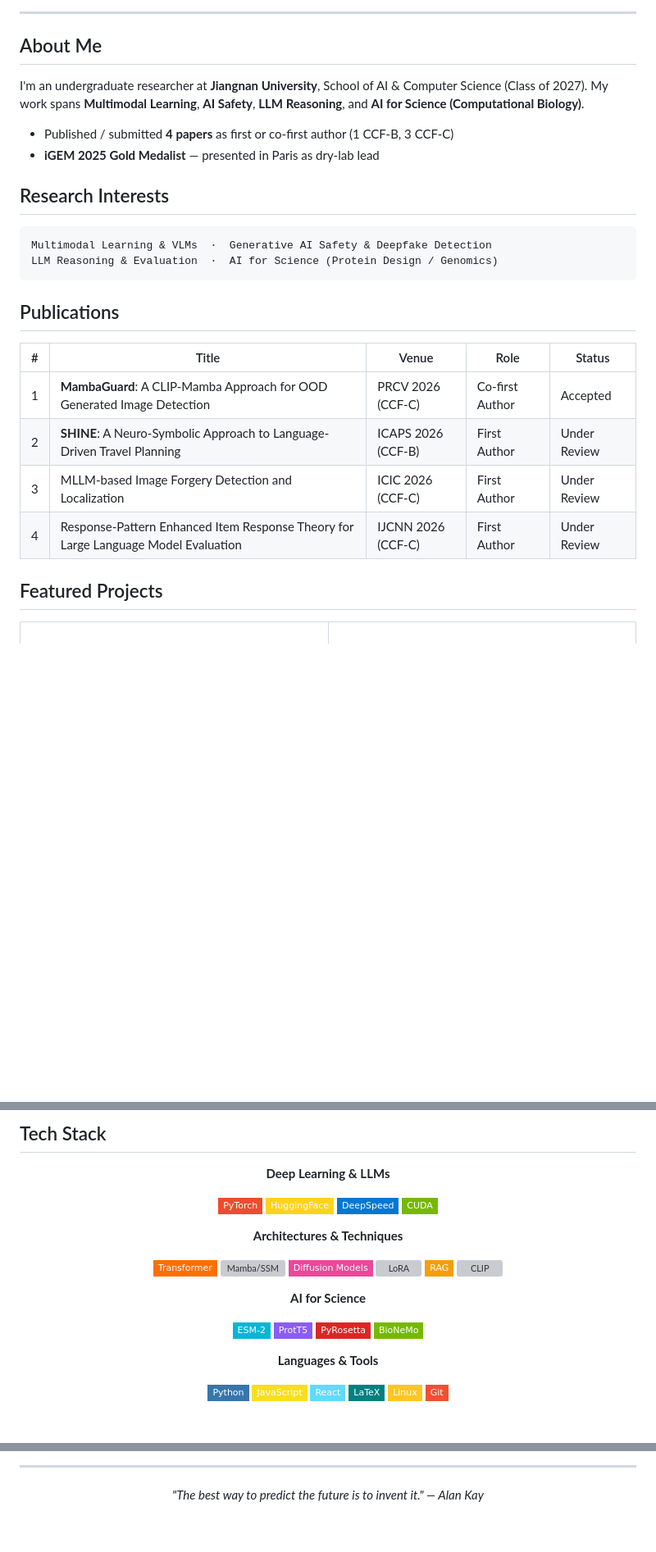
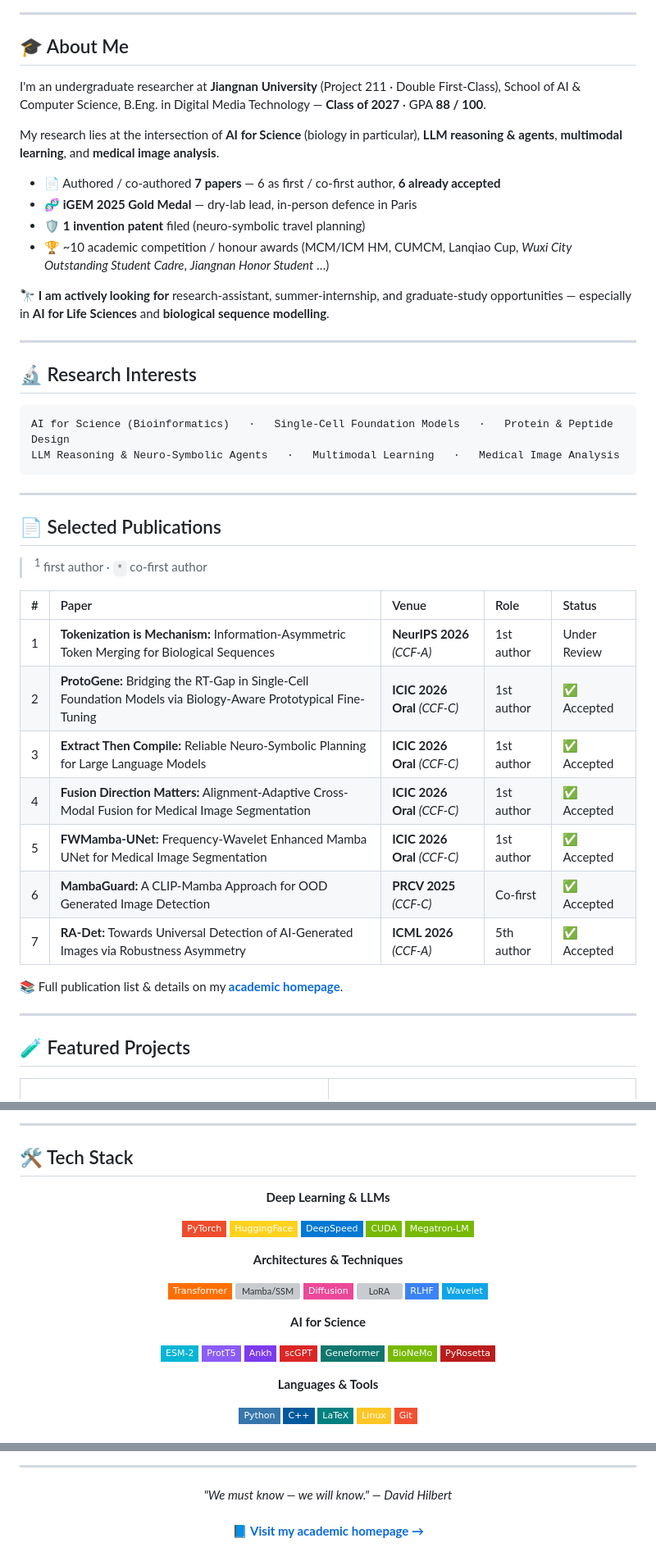
Before and after one commit to unumbrela/unumbrela, a Markdown page: README.md, 3 parts joined by grey strips. Shown at 82% size. GitHub-like rendering; badges without logos; blank space fills up the shorter version; grey boxes are pictures that could not be loaded.

````diff
--- a/README.md
+++ b/README.md
@@ -15,30 +16,49 @@
 
 ---
 
-## About Me
+## 🎓 About Me
 
-I'm an undergraduate researcher at **Jiangnan University**, School of AI & Computer Science (Class of 2027). My work spans **Multimodal Learning**, **AI Safety**, **LLM Reasoning**, and **AI for Science (Computational Biology)**.
+I'm an undergraduate researcher at **Jiangnan University** (Project 211 · Double First-Class), School of AI & Computer Science, B.Eng. in Digital Media Technology — **Class of 2027** · GPA **88 / 100**.
 
-- Published / submitted **4 papers** as first or co-first author (1 CCF-B, 3 CCF-C)
-- **iGEM 2025 Gold Medalist** — presented in Paris as dry-lab lead
+My research lies at the intersection of **AI for Science** (biology in particular), **LLM reasoning & agents**, **multimodal learning**, and **medical image analysis**.
 
-## Research Interests
+- 📄 Authored / co-authored **7 papers** — 6 as first / co-first author, **6 already accepted**
+- 🧬 **iGEM 2025 Gold Medal** — dry-lab lead, in-person defence in Paris
+- 🛡️ **1 invention patent** filed (neuro-symbolic travel planning)
+- 🏆 ~10 academic competition / honour awards (MCM/ICM HM, CUMCM, Lanqiao Cup, *Wuxi City Outstanding Student Cadre*, *Jiangnan Honor Student* …)
+
+🔭 **I am actively looking for** research-assistant, summer-internship, and graduate-study opportunities — especially in **AI for Life Sciences** and **biological sequence modelling**.
+
+---
+
+## 🔬 Research Interests
 
 ```
-Multimodal Learning & VLMs  ·  Generative AI Safety & Deepfake Detection
-LLM Reasoning & Evaluation  ·  AI for Science (Protein Design / Genomics)
+AI for Science (Bioinformatics)   ·   Single-Cell Foundation Models   ·   Protein & Peptide Design
+LLM Reasoning & Neuro-Symbolic Agents   ·   Multimodal Learning   ·   Medical Image Analysis
 ```
 
-## Publications
+---
 
-| # | Title | Venue | Role | Status |
-|---|-------|-------|------|--------|
-| 1 | **MambaGuard**: A CLIP-Mamba Approach for OOD Generated Image Detection | PRCV 2026 (CCF-C) | Co-first Author | Accepted |
-| 2 | **SHINE**: A Neuro-Symbolic Approach to Language-Driven Travel Planning | ICAPS 2026 (CCF-B) | First Author | Under Review |
-| 3 | MLLM-based Image Forgery Detection and Localization | ICIC 2026 (CCF-C) | First Author | Under Review |
-| 4 | Response-Pattern Enhanced Item Response Theory for Large Language Model Evaluation | IJCNN 2026 (CCF-C) | First Author | Under Review |
+## 📄 Selected Publications
 
-## Featured Projects
+> <sup>1</sup> first author · `*` co-first author
+
+| # | Paper | Venue | Role | Status |
+|:--:|:--|:--|:--|:--|
+| 1 | **Tokenization is Mechanism:** Information-Asymmetric Token Merging for Biological Sequences | **NeurIPS 2026** *(CCF-A)* | 1st author | Under Review |
+| 2 | **ProtoGene:** Bridging the RT-Gap in Single-Cell Foundation Models via Biology-Aware Prototypical Fine-Tuning | **ICIC 2026 Oral** *(CCF-C)* | 1st author | ✅ Accepted |
+| 3 | **Extract Then Compile:** Reliable Neuro-Symbolic Planning for Large Language Models | **ICIC 2026 Oral** *(CCF-C)* | 1st author | ✅ Accepted |
+| 4 | **Fusion Direction Matters:** Alignment-Adaptive Cross-Modal Fusion for Medical Image Segmentation | **ICIC 2026 Oral** *(CCF-C)* | 1st author | ✅ Accepted |
+| 5 | **FWMamba-UNet:** Frequency-Wavelet Enhanced Mamba UNet for Medical Image Segmentation | **ICIC 2026 Oral** *(CCF-C)* | 1st author | ✅ Accepted |
+| 6 | **MambaGuard:** A CLIP-Mamba Approach for OOD Generated Image Detection | **PRCV 2025** *(CCF-C)* | Co-first | ✅ Accepted |
+| 7 | **RA-Det:** Towards Universal Detection of AI-Generated Images via Robustness Asymmetry | **ICML 2026** *(CCF-A)* | 5th author | ✅ Accepted |
+
+📚 Full publication list & details on my **[academic homepage](https://unumbrela.github.io)**.
+
+---
+
+## 🧪 Featured Projects
 
 <table>
 <tr>
@@ -87,7 +107,9 @@ Hybrid LLM + symbolic reasoning architecture with constraint-aware DFS. Achieved
 </tr>
 </table>
 
-## Tech Stack
+---
+
+## 🛠️ Tech Stack
 
 <div align="center">
 
@@ -97,28 +119,31 @@ Hybrid LLM + symbolic reasoning architecture with constraint-aware DFS. Achieved
 ![HuggingFace](https://img.shields.io/badge/HuggingFace-FFD21E?style=flat-square&logo=huggingface&logoColor=black)
 ![DeepSpeed](https://img.shields.io/badge/DeepSpeed-0078D4?style=flat-square&logo=microsoft&logoColor=white)
 ![CUDA](https://img.shields.io/badge/CUDA-76B900?style=flat-square&logo=nvidia&logoColor=white)
+![Megatron-LM](https://img.shields.io/badge/Megatron--LM-76B900?style=flat-square&logo=nvidia&logoColor=white)
 
 **Architectures & Techniques**
 
 ![Transformer](https://img.shields.io/badge/Transformer-FF6F00?style=flat-square)
 ![Mamba/SSM](https://img.shields.io/badge/Mamba%2FSSM-8B5CF6?style=flat-square)
-![Diffusion](https://img.shields.io/badge/Diffusion_Models-EC4899?style=flat-square)
+![Diffusion](https://img.shields.io/badge/Diffusion-EC4899?style=flat-square)
 ![LoRA](https://img.shields.io/badge/LoRA%2FQLoRA-10B981?style=flat-square)
-![RAG](https://img.shields.io/badge/RAG-F59E0B?style=flat-square)
-![CLIP](https://img.shields.io/badge/CLIP%2FVLM-3B82F6?style=flat-square)
+![RLHF](https://img.shields.io/badge/RLHF-3B82F6?style=flat-square)
+![Wavelet](https://img.shields.io/badge/Wavelet-0EA5E9?style=flat-square)
 
 **AI for Science**
 
 ![ESM-2](https://img.shields.io/badge/ESM--2-06B6D4?style=flat-square)
 ![ProtT5](https://img.shields.io/badge/ProtT5-8B5CF6?style=flat-square)
-![PyRosetta](https://img.shields.io/badge/PyRosetta-DC2626?style=flat-square)
+![Ankh](https://img.shields.io/badge/Ankh-7C3AED?style=flat-square)
+![scGPT](https://img.shields.io/badge/scGPT-DC2626?style=flat-square)
+![Geneformer](https://img.shields.io/badge/Geneformer-0F766E?style=flat-square)
 ![BioNeMo](https://img.shields.io/badge/BioNeMo-76B900?style=flat-square&logo=nvidia&logoColor=white)
+![PyRosetta](https://img.shields.io/badge/PyRosetta-B91C1C?style=flat-square)
 
 **Languages & Tools**
 
 ![Python](https://img.shields.io/badge/Python-3776AB?style=flat-square&logo=python&logoColor=white)
-![JavaScript](https://img.shields.io/badge/JavaScript-F7DF1E?style=flat-square&logo=javascript&logoColor=black)
-![React](https://img.shields.io/badge/React-61DAFB?style=flat-square&logo=react&logoColor=black)
+![C++](https://img.shields.io/badge/C++-00599C?style=flat-square&logo=c%2B%2B&logoColor=white)
 ![LaTeX](https://img.shields.io/badge/LaTeX-008080?style=flat-square&logo=latex&logoColor=white)
 ![Linux](https://img.shields.io/badge/Linux-FCC624?style=flat-square&logo=linux&logoColor=black)
 ![Git](https://img.shields.io/badge/Git-F05032?style=flat-square&logo=git&logoColor=white)
@@ -129,5 +162,7 @@ Hybrid LLM + symbolic reasoning architecture with constraint-aware DFS. Achieved
 ---
 
 <div align="center">
-  <i>"The best way to predict the future is to invent it." — Alan Kay</i>
+  <i>"We must know — we will know." — David Hilbert</i>
+  <br /><br />
+  <a href="https://unumbrela.github.io"><b>📘 Visit my academic homepage →</b></a>
 </div>
````
Also changed, not shown: other parts of README.md (+33 -24 lines), README_CN.md (+86 -51 lines).
